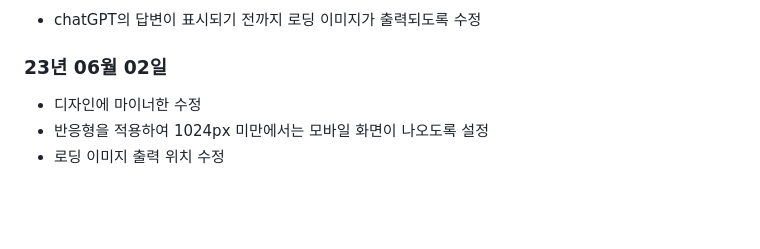
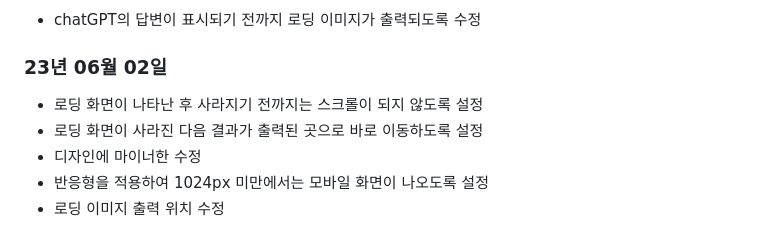
Before and after one commit to allen9535/TravelPlannerProject, a Markdown page: README.md, the part around the change. GitHub-like rendering; blank space fills up the shorter version.

Commit message:
수정: 로딩 화면 관련 수정, 디자인 수정, 반응형 적용(230602)

```diff
--- a/README.md
+++ b/README.md
@@ -64,6 +64,8 @@
 * chatGPT의 답변이 표시되기 전까지 로딩 이미지가 출력되도록 수정
 
 ### 23년 06월 02일
+* 로딩 화면이 나타난 후 사라지기 전까지는 스크롤이 되지 않도록 설정
+* 로딩 화면이 사라진 다음 결과가 출력된 곳으로 바로 이동하도록 설정
 * 디자인에 마이너한 수정
 * 반응형을 적용하여 1024px 미만에서는 모바일 화면이 나오도록 설정
 * 로딩 이미지 출력 위치 수정
```
